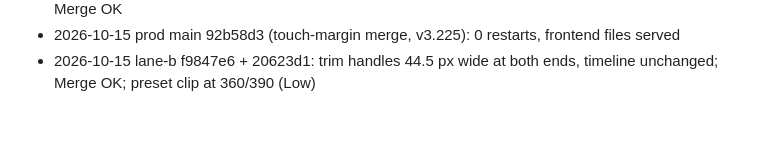
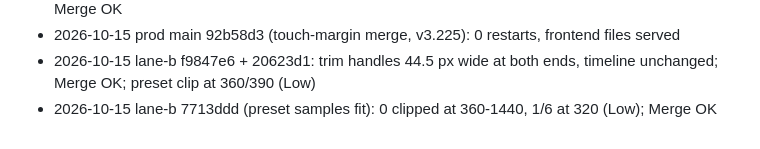
Before and after one commit to fajarputra5717-bot/clipflow, a Markdown page: docs/qa/summary-2026-10-02.md, the part around the change. Drawn GitHub-style.

Commit message:
qa: lane-b 7713ddd preset sample fit: Merge OK
Co-Authored-By: Claude Sonnet 5.5 <noreply@anthropic.com>

```diff
--- a/docs/qa/summary-2026-10-02.md
+++ b/docs/qa/summary-2026-10-02.md
@@ -54,3 +54,4 @@
 - 2026-10-15 touch-margin f1d64a1: swatches 44.5x46.5 + switches fixed, trim handles open (Lane B); Merge OK
 - 2026-10-15 prod main 92b58d3 (touch-margin merge, v3.225): 0 restarts, frontend files served
 - 2026-10-15 lane-b f9847e6 + 20623d1: trim handles 44.5 px wide at both ends, timeline unchanged; Merge OK; preset clip at 360/390 (Low)
+- 2026-10-15 lane-b 7713ddd (preset samples fit): 0 clipped at 360-1440, 1/6 at 320 (Low); Merge OK
```
Also changed, not shown: docs/qa/7713ddd-review.md (added, +18 -0 lines).
